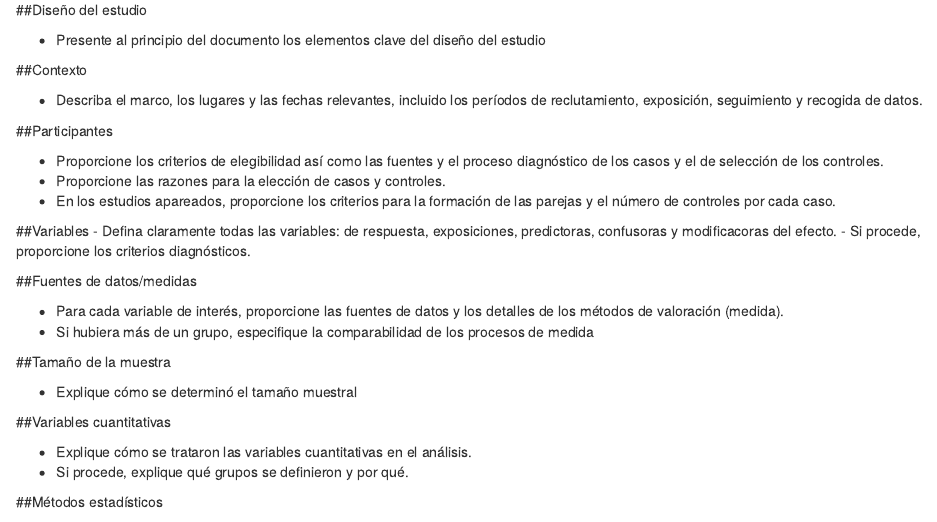
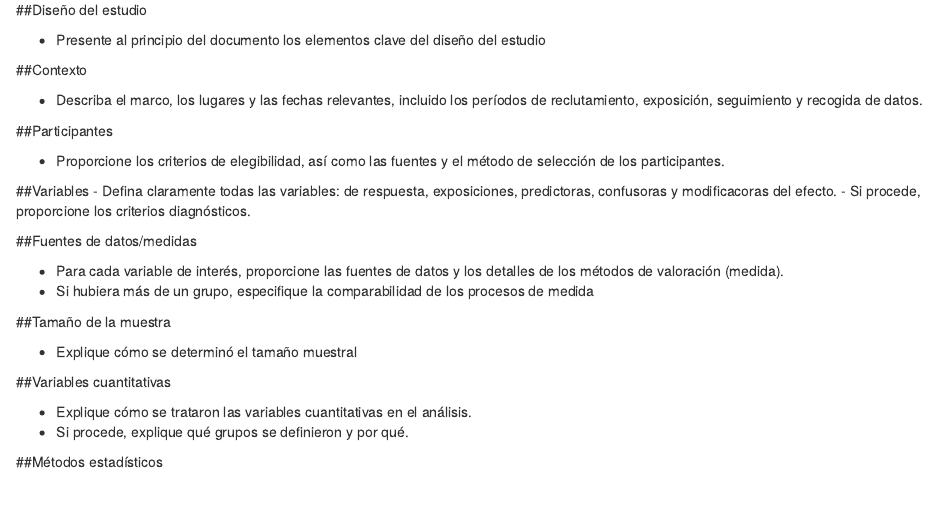
Before and after one commit to HedleyPty/Articulo_cientifico, an R Markdown document (Estudio de prevalencia/Manuscrito.Rmd): the page in a window 1100 px wide, from 880 px down. Rendered offline with R 4.5, knitr and Pandoc, with nearby package versions; drawn as R Markdown's standard HTML page in place of the format the file asks for; some code elsewhere in the file could not run offline.

Commit message:
Update Manuscrito.Rmd

```diff
--- a/Estudio de prevalencia/Manuscrito.Rmd
+++ b/Estudio de prevalencia/Manuscrito.Rmd
@@ -61,9 +61,7 @@ recogida de datos.
 
 ##Participantes
 
--  Proporcione los criterios de elegibilidad así como las fuentes y el proceso diagnóstico de los casos y el de selección de los controles.
-- Proporcione las razones para la elección de casos y controles.
-- En los estudios apareados, proporcione los criterios para la formación de las parejas y el número de controles por cada caso.
+-  Proporcione los criterios de elegibilidad, así como las fuentes y el método de selección de los participantes.
 
 ##Variables
 - Defina claramente todas las variables: de respuesta, exposiciones, predictoras, confusoras y modificacoras del efecto.
```
Also changed, not shown: Estudio de prevalencia/Manuscrito.Rmd (2 more changed lines).
